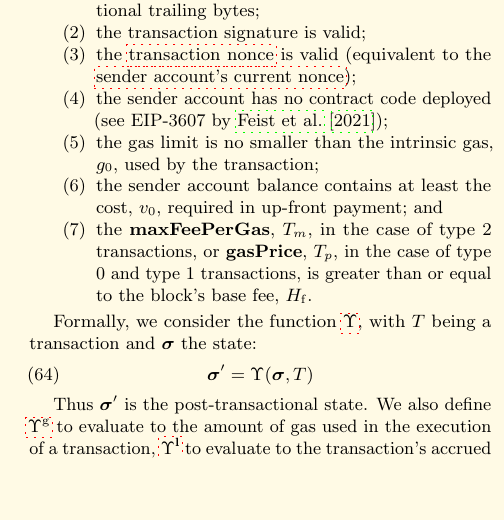
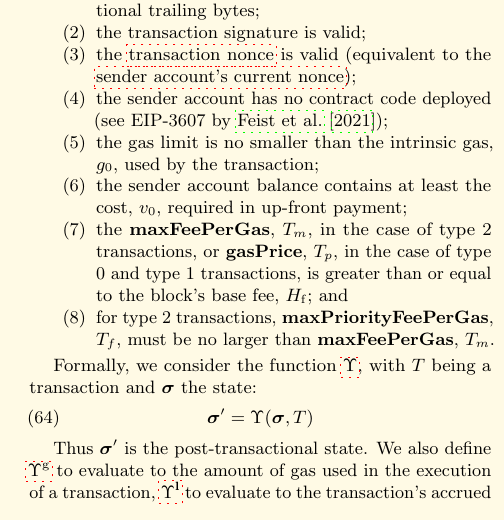
Before and after one commit to ethereum/yellowpaper, a LaTeX paper (Paper.tex): part of one column of page 9 of 43, cut so that both start at the same text, the shorter picture padded with empty space. Compiled offline with pdfLaTeX; a LaTeX package or settings file that is missing is left out.

Commit message:
add the condition that maxPriorityFee must be less than or equal to maxFeePerGas

```diff
--- a/Paper.tex
+++ b/Paper.tex
@@ -733,8 +733,9 @@ The execution of a transaction is the most complex part of the Ethereum protocol
 \item the \hyperlink{transaction_nonce}{transaction nonce} is valid (equivalent to the \hyperlink{account_nonce}{sender account's current nonce});
 \item the sender account has no contract code deployed (see EIP-3607 by \cite{EIP-3607});
 \item the gas limit is no smaller than the intrinsic gas, $g_0$, used by the transaction;
-\item the sender account balance contains at least the cost, $v_0$, required in up-front payment; and
-\item the \textbf{maxFeePerGas}, $T_m$, in the case of type 2 transactions, or \textbf{gasPrice}, $T_p$, in the case of type 0 and type 1 transactions, is greater than or equal to the block's base fee, $H_{\mathrm{f}}$.
+\item the sender account balance contains at least the cost, $v_0$, required in up-front payment;
+\item the \textbf{maxFeePerGas}, $T_m$, in the case of type 2 transactions, or \textbf{gasPrice}, $T_p$, in the case of type 0 and type 1 transactions, is greater than or equal to the block's base fee, $H_{\mathrm{f}}$; and
+\item for type 2 transactions, \textbf{maxPriorityFeePerGas}, $T_f$, must be no larger than \textbf{maxFeePerGas}, $T_m$.
 \end{enumerate}
 
 Formally, we consider the function \hyperlink{Upsilon_state_transition}{$\Upsilon$}, with $T$ being a transaction and $\boldsymbol{\sigma}$ the state:
```
